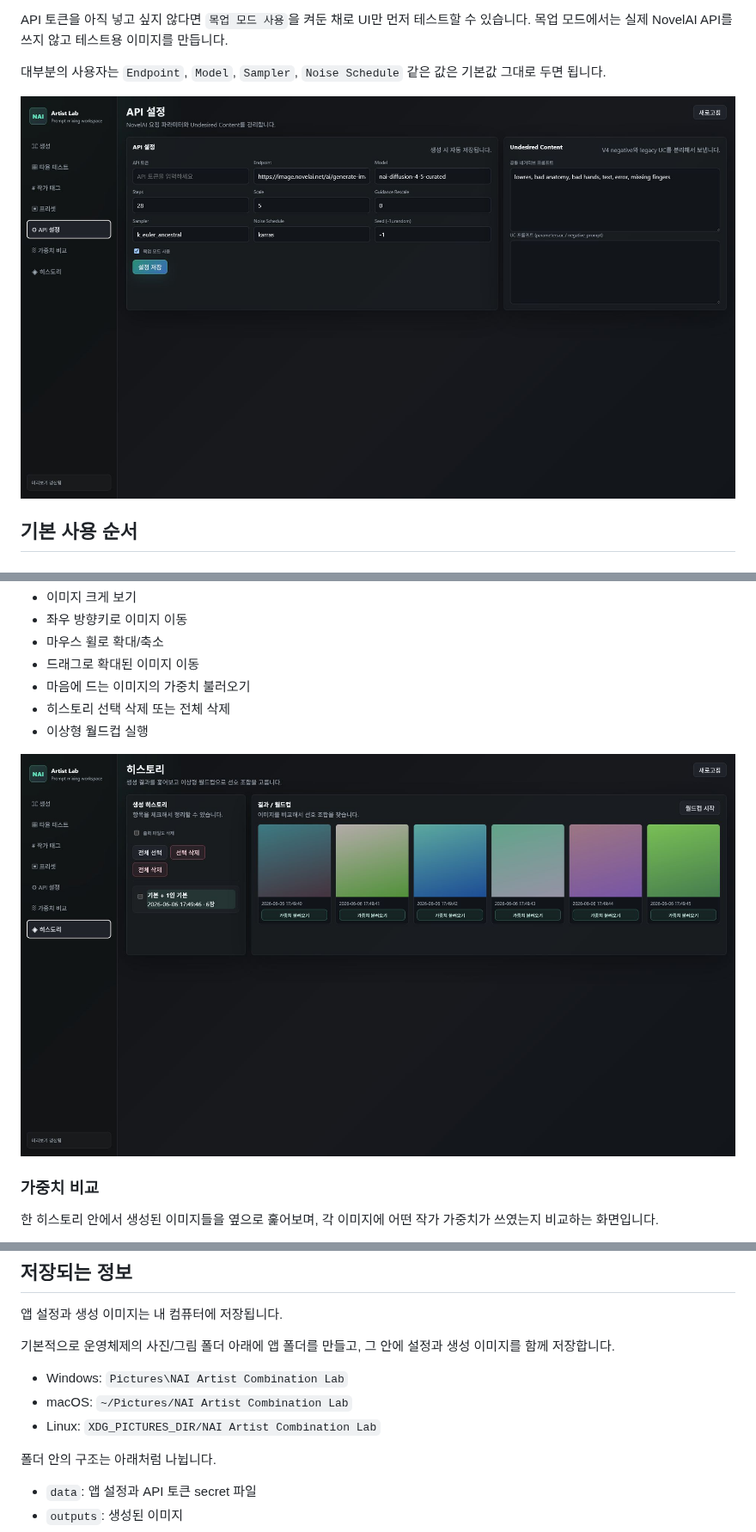
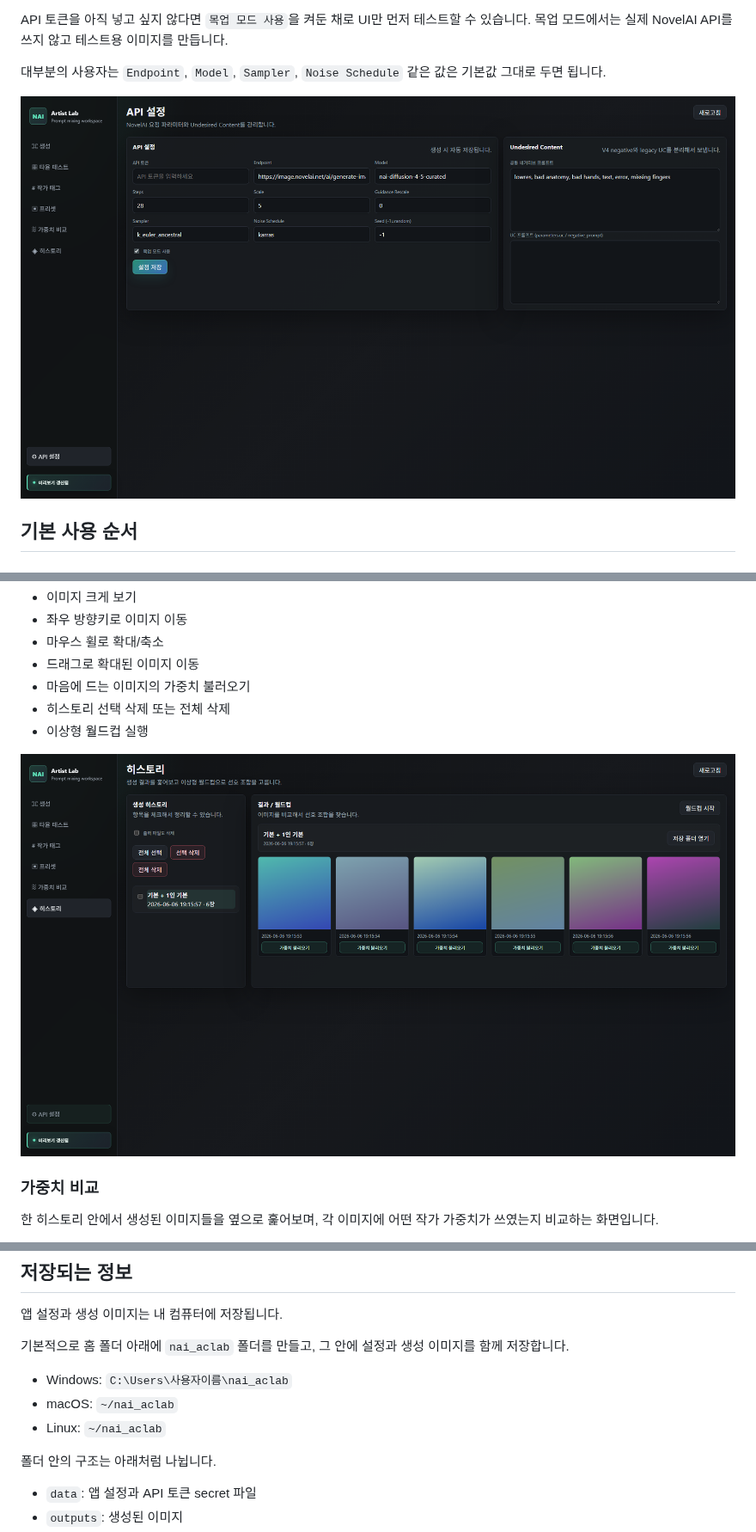
Before and after one commit to asyrian2021/NAI_ACLAB, a Markdown page: README.md, 3 parts joined by grey strips. Shown at 86% size. Rendered like a GitHub page; pictures changed too: docs/screenshots/05-history.png, docs/screenshots/07-api-settings.png.

Commit message:
Use home nai_aclab folder and refresh screenshots

```diff
--- a/README.md
+++ b/README.md
@@ -219,11 +219,11 @@ NovelAI V4+의 멀티 캐릭터 프롬프트는 캐릭터를 쉼표로 합치지
 
 앱 설정과 생성 이미지는 내 컴퓨터에 저장됩니다.
 
-기본적으로 운영체제의 사진/그림 폴더 아래에 앱 폴더를 만들고, 그 안에 설정과 생성 이미지를 함께 저장합니다.
+기본적으로 홈 폴더 아래에 `nai_aclab` 폴더를 만들고, 그 안에 설정과 생성 이미지를 함께 저장합니다.
 
-- Windows: `Pictures\NAI Artist Combination Lab`
-- macOS: `~/Pictures/NAI Artist Combination Lab`
-- Linux: `XDG_PICTURES_DIR/NAI Artist Combination Lab`
+- Windows: `C:\Users\사용자이름\nai_aclab`
+- macOS: `~/nai_aclab`
+- Linux: `~/nai_aclab`
 
 폴더 안의 구조는 아래처럼 나뉩니다.
 
```
Also changed, not shown: 3 other files.
